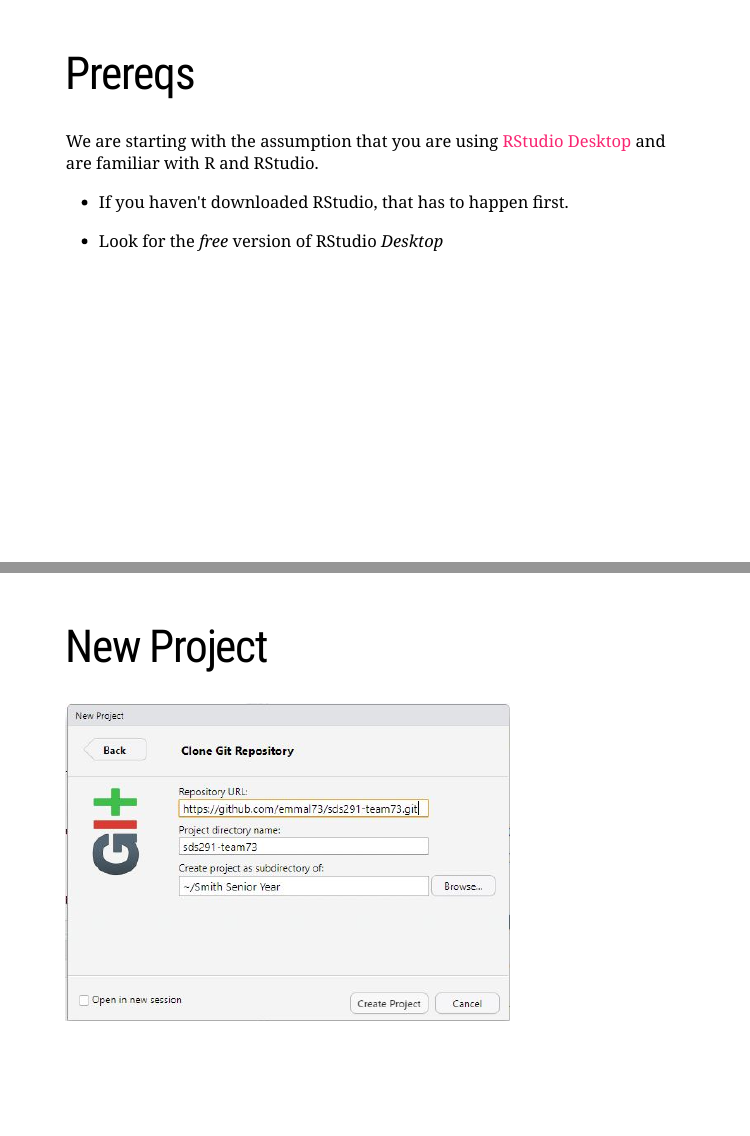
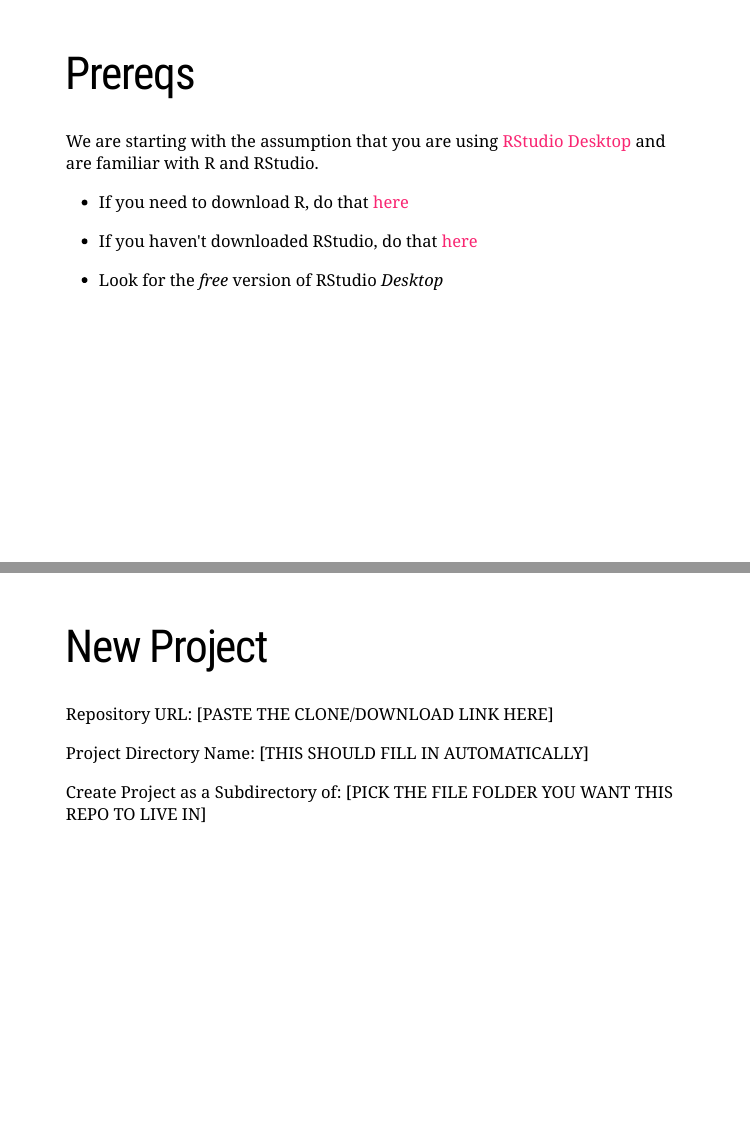
Before and after one commit to emmal73/sds291-workshops, an R Markdown document (github_slides.Rmd): pages 3 and 30 of 49 before the commit and pages 3 and 30 of 50 after it, joined at a grey line. The pictures show the slides in the output file github_slides.html that the author committed with the source; the slides are laid out offline by our stand-in for remark.js, each with all of its steps uncovered, in fonts that may differ from those the slides ask for, and without slide numbers, shadows or browser add-ons; a font, style sheet, LaTeX package, included part or bibliography that could not be used is replaced or left out.

Commit message:
added r and rstudio installation information

```diff
--- a/github_slides.Rmd
+++ b/github_slides.Rmd
@@ -33,10 +33,12 @@
 
 We are starting with the assumption that you are using [RStudio Desktop](https://rstudio.com/products/rstudio/) and are familiar with R and RStudio.
 
+* If you need to download R, do that [here](https://cloud.r-project.org/)
 
-* If you haven't downloaded RStudio, that has to happen first.
+* If you haven't downloaded RStudio, do that [here](https://rstudio.com/products/rstudio/download/)
 
  + Look for the *free* version of RStudio *Desktop*
+
 
 ---
 # Outline
@@ -309,7 +311,15 @@
 <img src="github_slides_files/figure-html/git_proj.png">
 
 ---
+# New Project
 
+Repository URL: [PASTE THE CLONE/DOWNLOAD LINK HERE]
+
+Project Directory Name: [THIS SHOULD FILL IN AUTOMATICALLY]
+
+Create Project as a Subdirectory of: [PICK THE FILE FOLDER YOU WANT THIS REPO TO LIVE IN]
+
+---
 # New Project
 
 <img src="github_slides_files/figure-html/project.png">
```
Also changed, not shown: github_slides.html.
